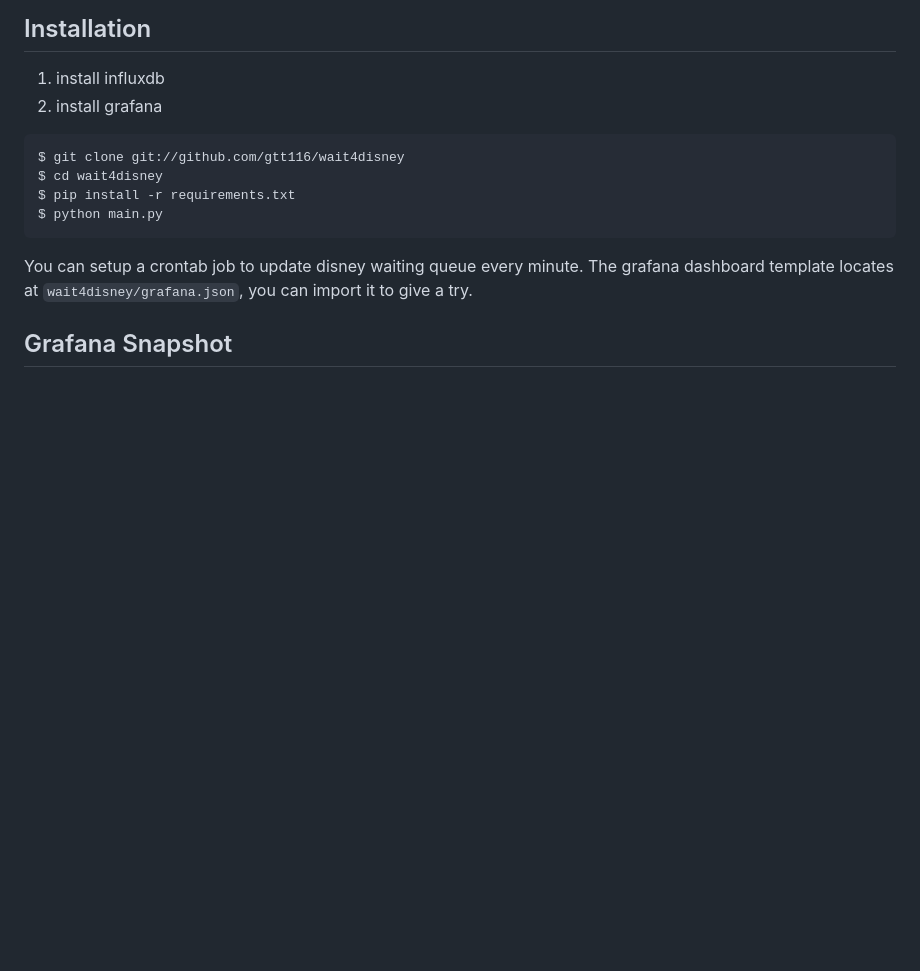
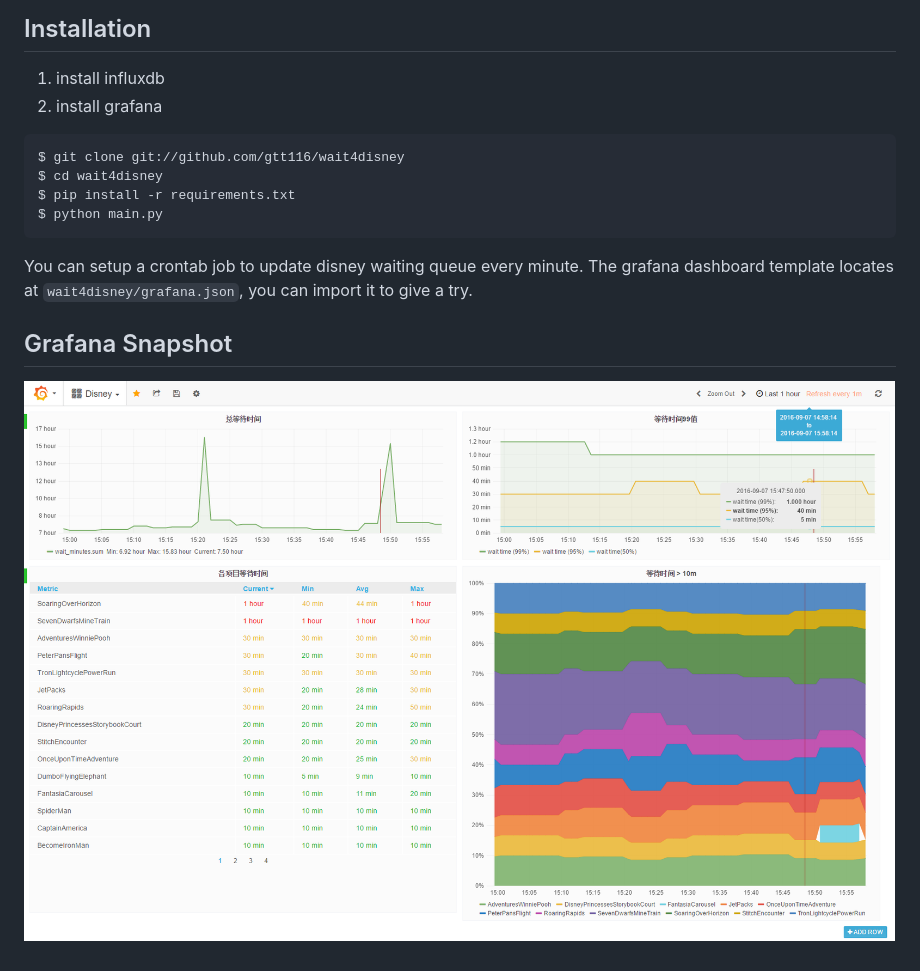
Before and after one commit to gtt116/wait4disney, a Markdown page: README.md, the part around the change. Rendered like a GitHub page; pictures changed too: doc/snapshot.png (added); blank space fills up the shorter version.

Commit message:
add grafana snapshot

```diff
--- a/README.md
+++ b/README.md
@@ -24,3 +24,5 @@ The grafana dashboard template locates at `wait4disney/grafana.json`, you can
 import it to give a try.
 
 ## Grafana Snapshot
+
+![wait4disney](https://raw.githubusercontent.com/gtt116/wait4disney/master/doc/snapshot.png)
```
